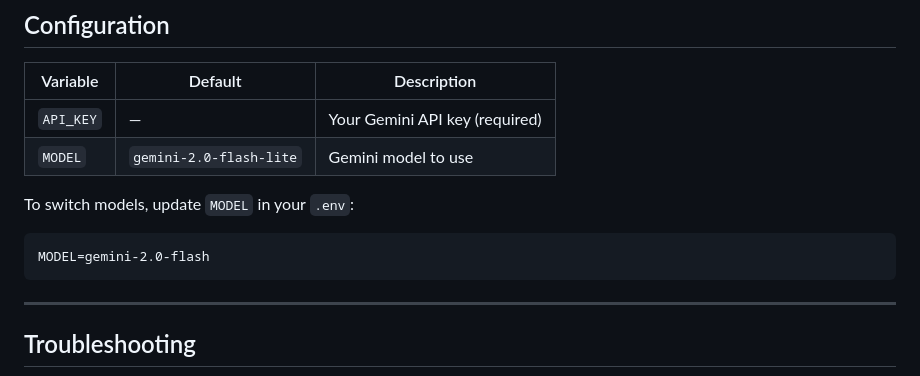
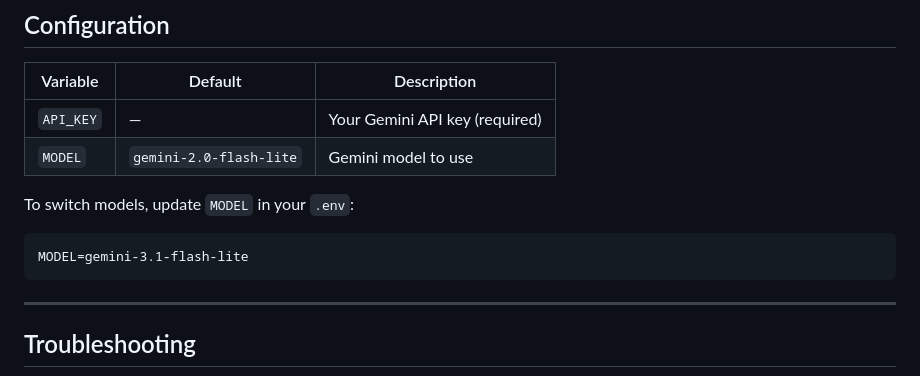
Before and after one commit to AmaanHuda/brief-ai, a Markdown page: Readme.md, the part around the change. Drawn GitHub-style.

````diff
--- a/Readme.md
+++ b/Readme.md
@@ -159,7 +159,7 @@ Scrapes the website and generates a brochure.
 To switch models, update `MODEL` in your `.env`:
 
 ```
-MODEL=gemini-2.0-flash
+MODEL=gemini-3.1-flash-lite
 ```
 
 ---
````
